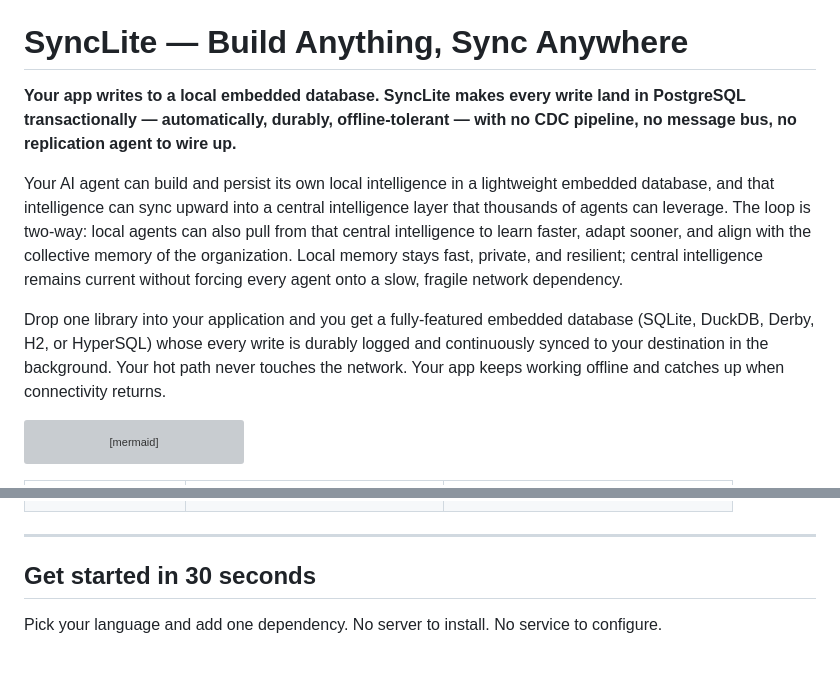
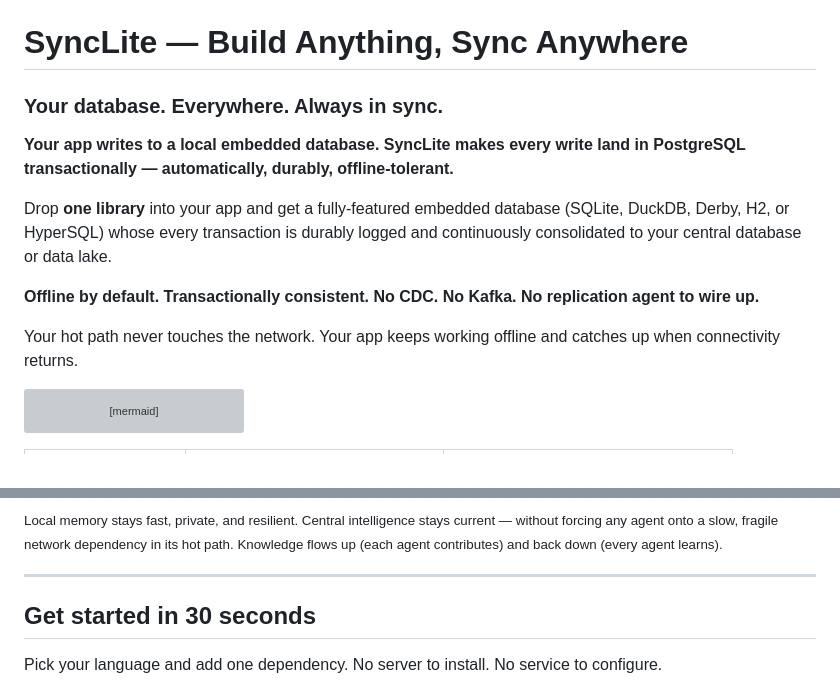
Before and after one commit to syncliteio/SyncLite, a Markdown page: README.md, 2 parts joined by grey strips. Drawn GitHub-style; blank space fills up the shorter version; grey boxes are pictures that could not be loaded.

````diff
--- a/README.md
+++ b/README.md
@@ -21,11 +21,15 @@
 
 # SyncLite — Build Anything, Sync Anywhere
 
-**Your app writes to a local embedded database. SyncLite makes every write land in PostgreSQL transactionally — automatically, durably, offline-tolerant — with no CDC pipeline, no message bus, no replication agent to wire up.**
+### **Your database. Everywhere. Always in sync.**
 
-Your AI agent can build and persist its own local intelligence in a lightweight embedded database, and that intelligence can sync upward into a central intelligence layer that thousands of agents can leverage. The loop is two-way: local agents can also pull from that central intelligence to learn faster, adapt sooner, and align with the collective memory of the organization. Local memory stays fast, private, and resilient; central intelligence remains current without forcing every agent onto a slow, fragile network dependency.
+**Your app writes to a local embedded database. SyncLite makes every write land in PostgreSQL transactionally — automatically, durably, offline-tolerant.**
 
-Drop one library into your application and you get a fully-featured embedded database (SQLite, DuckDB, Derby, H2, or HyperSQL) whose every write is durably logged and continuously synced to your destination in the background. Your hot path never touches the network. Your app keeps working offline and catches up when connectivity returns.
+Drop **one library** into your app and get a fully-featured embedded database (SQLite, DuckDB, Derby, H2, or HyperSQL) whose every transaction is durably logged and continuously consolidated to your central database or data lake.
+
+**Offline by default. Transactionally consistent. No CDC. No Kafka. No replication agent to wire up.**
+
+Your hot path never touches the network. Your app keeps working offline and catches up when connectivity returns.
 
 ```mermaid
 flowchart TB
@@ -65,3 +116,4 @@ flowchart TB
+<sub>Local memory stays fast, private, and resilient. Central intelligence stays current — without forcing any agent onto a slow, fragile network dependency in its hot path. Knowledge flows up (each agent contributes) and back down (every agent learns).</sub>
 
 ---
 
````
Also changed, not shown: other parts of README.md (+47 -0 lines).
